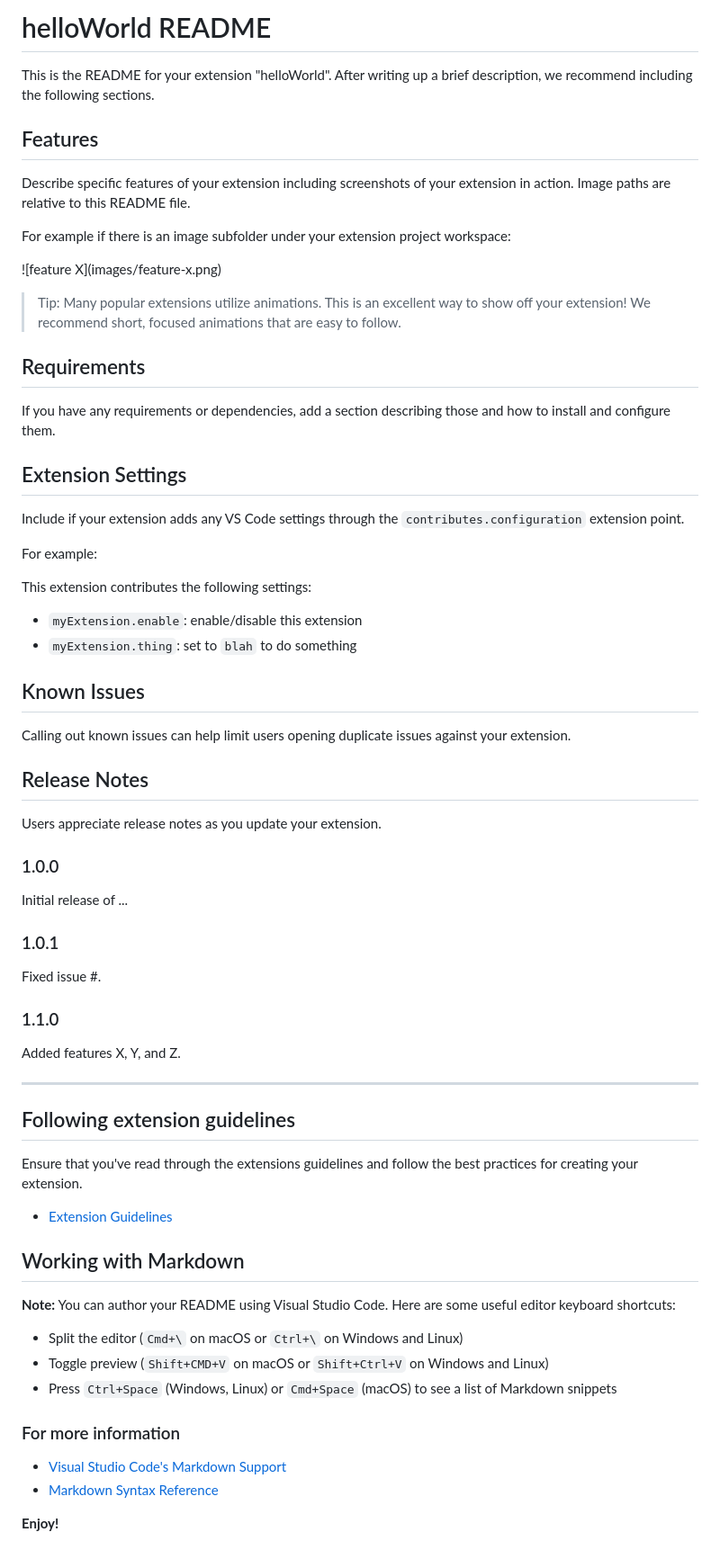
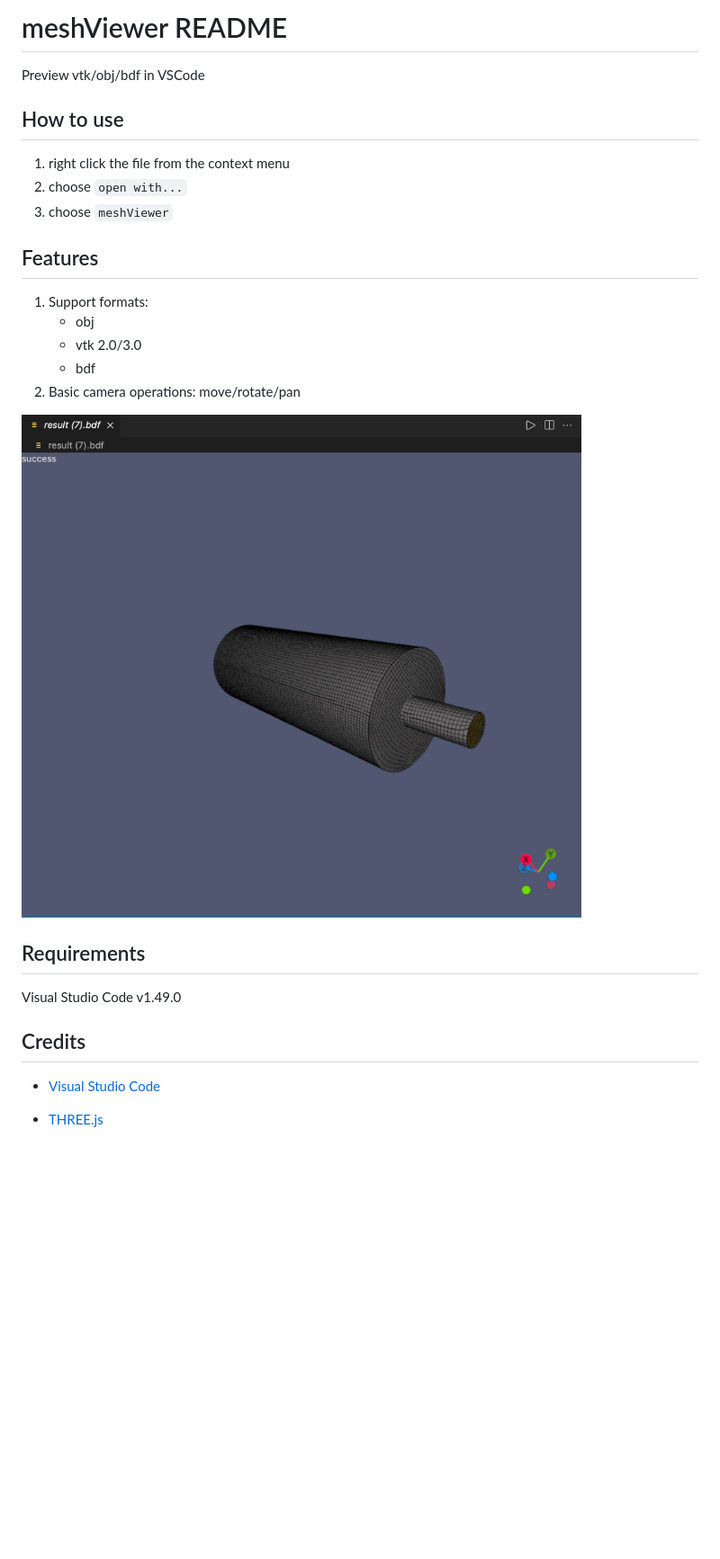
Before and after one commit to zjc0707/vscode-meshViewer, a Markdown page: README.md, the part around the change. Shown: that part at 90% size. GitHub-like rendering; pictures changed too: images/image-20210602105145634.png (added); blank space fills up the shorter version.

```diff
--- a/README.md
+++ b/README.md
@@ -1,70 +1,29 @@
-# helloWorld README
+# meshViewer README
 
-This is the README for your extension "helloWorld". After writing up a brief description, we recommend including the following sections.
+Preview vtk/obj/bdf in VSCode
+
+## How to use
+
+1. right click the file from the context menu
+2. choose `open with...`
+3. choose `meshViewer`
 
 ## Features
 
-Describe specific features of your extension including screenshots of your extension in action. Image paths are relative to this README file.
+1. Support formats:
+   - obj
+   - vtk 2.0/3.0
+   - bdf
+2. Basic camera operations:  move/rotate/pan
 
-For example if there is an image subfolder under your extension project workspace:
-
-\!\[feature X\]\(images/feature-x.png\)
-
-> Tip: Many popular extensions utilize animations. This is an excellent way to show off your extension! We recommend short, focused animations that are easy to follow.
+![image-20210602105145634](./images/image-20210602105145634.png)
 
 ## Requirements
 
-If you have any requirements or dependencies, add a section describing those and how to install and configure them.
+Visual Studio Code v1.49.0
 
-## Extension Settings
+## Credits
 
-Include if your extension adds any VS Code settings through the `contributes.configuration` extension point.
+* [Visual Studio Code](https://code.visualstudio.com/)
 
-For example:
-
-This extension contributes the following settings:
-
-* `myExtension.enable`: enable/disable this extension
-* `myExtension.thing`: set to `blah` to do something
-
-## Known Issues
-
-Calling out known issues can help limit users opening duplicate issues against your extension.
-
-## Release Notes
-
-Users appreciate release notes as you update your extension.
-
-### 1.0.0
-
-Initial release of ...
-
-### 1.0.1
-
-Fixed issue #.
-
-### 1.1.0
-
-Added features X, Y, and Z.
-
------------------------------------------------------------------------------------------------------------
-## Following extension guidelines
-
-Ensure that you've read through the extensions guidelines and follow the best practices for creating your extension.
-
-* [Extension Guidelines](https://code.visualstudio.com/api/references/extension-guidelines)
-
-## Working with Markdown
-
-**Note:** You can author your README using Visual Studio Code.  Here are some useful editor keyboard shortcuts:
-
-* Split the editor (`Cmd+\` on macOS or `Ctrl+\` on Windows and Linux)
-* Toggle preview (`Shift+CMD+V` on macOS or `Shift+Ctrl+V` on Windows and Linux)
-* Press `Ctrl+Space` (Windows, Linux) or `Cmd+Space` (macOS) to see a list of Markdown snippets
-
-### For more information
-
-* [Visual Studio Code's Markdown Support](http://code.visualstudio.com/docs/languages/markdown)
-* [Markdown Syntax Reference](https://help.github.com/articles/markdown-basics/)
-
-**Enjoy!**
+* [THREE.js](https://threejs.org)
```
Also changed, not shown: 1 other file.
